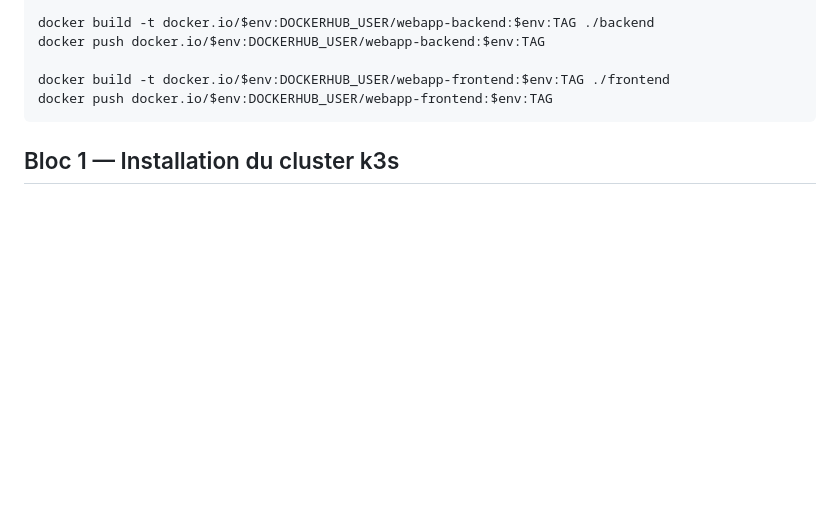
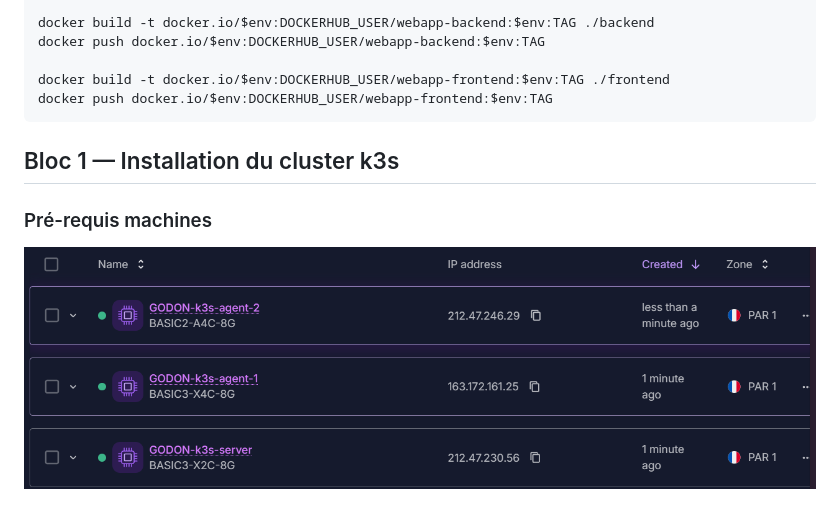
Before and after one commit to MDAprogra/TP_Kubernetes, a Markdown page: TP/Compte_Rendu/GODON_DAUVEL_CR.md, the part around the change. Rendered like a GitHub page; blank space fills up the shorter version.

Commit message:
ajout img dans CR

````diff
--- a/TP/Compte_Rendu/GODON_DAUVEL_CR.md
+++ b/TP/Compte_Rendu/GODON_DAUVEL_CR.md
@@ -34,3 +34,7 @@ docker push docker.io/$env:DOCKERHUB_USER/webapp-frontend:$env:TAG
 ```
 
 ## Bloc 1 — Installation du cluster k3s
+
+### Pré-requis machines
+
+![kubectl get nodes -o wide — 3 nœuds Ready](../../Image/scr_all_k3s.png)
````
Also changed, not shown: Image/scr_all_k3s.png (renamed from Image/image.png).
